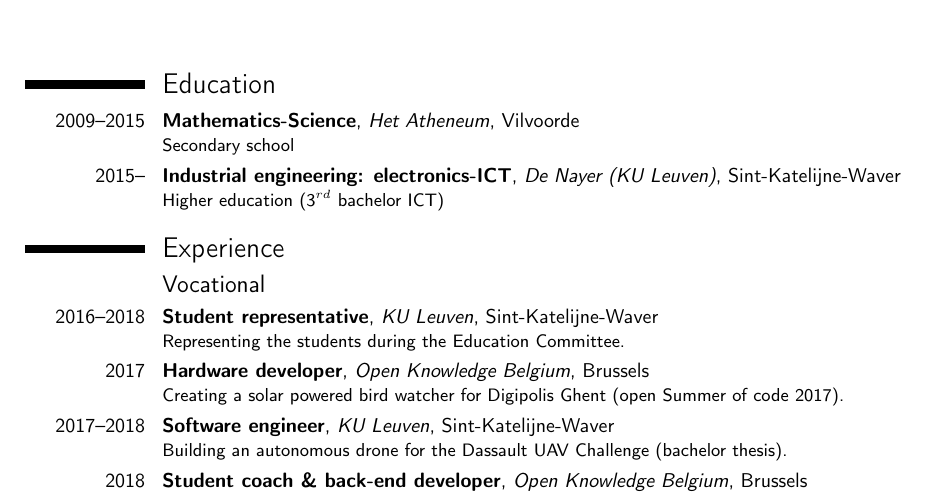
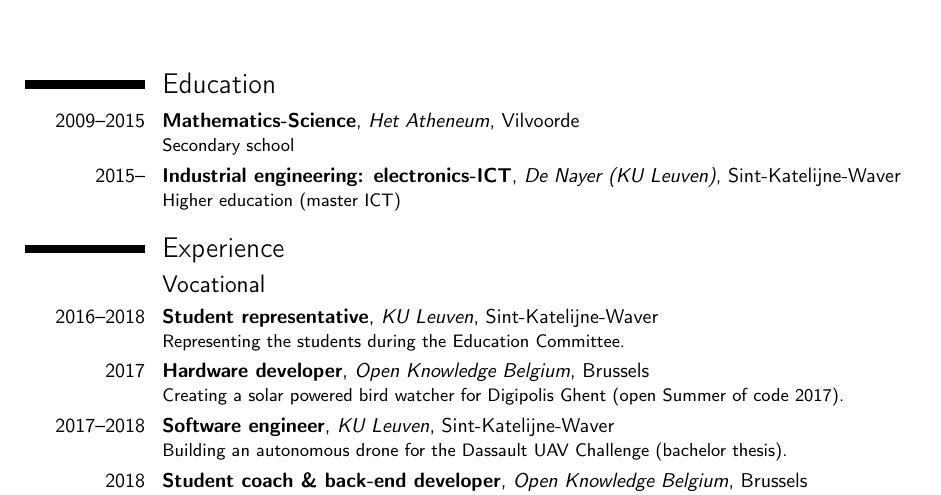
Before and after one commit to DylanVanAssche/dylanvanassche.be, a LaTeX CV (downloads/cv.tex): part of page 1 of 2, cut so that both start at the same text. Compiled offline with pdfLaTeX.

Commit message:
Updated education title in CV

```diff
--- a/downloads/cv.tex
+++ b/downloads/cv.tex
@@ -28,7 +28,7 @@
 
 \section{Education}
 \cventry{2009--2015}{Mathematics-Science}{Het Atheneum}{Vilvoorde}{}{Secondary school}
-\cventry{2015--}{Industrial engineering: electronics-ICT}{De Nayer (KU Leuven)}{Sint-Katelijne-Waver}{}{Higher education (3$^{rd}$ bachelor ICT)}
+\cventry{2015--}{Industrial engineering: electronics-ICT}{De Nayer (KU Leuven)}{Sint-Katelijne-Waver}{}{Higher education (master ICT)}
 
 % Thesis
 %\section{Master thesis}
```
Also changed, not shown: downloads/cv.pdf.
